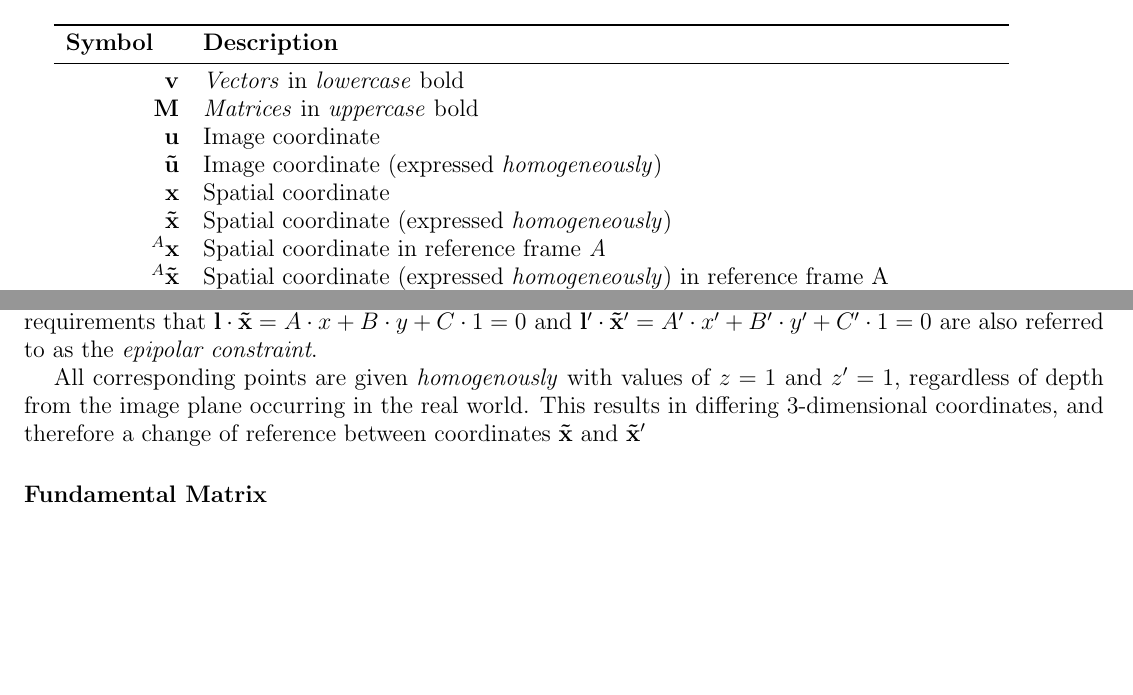
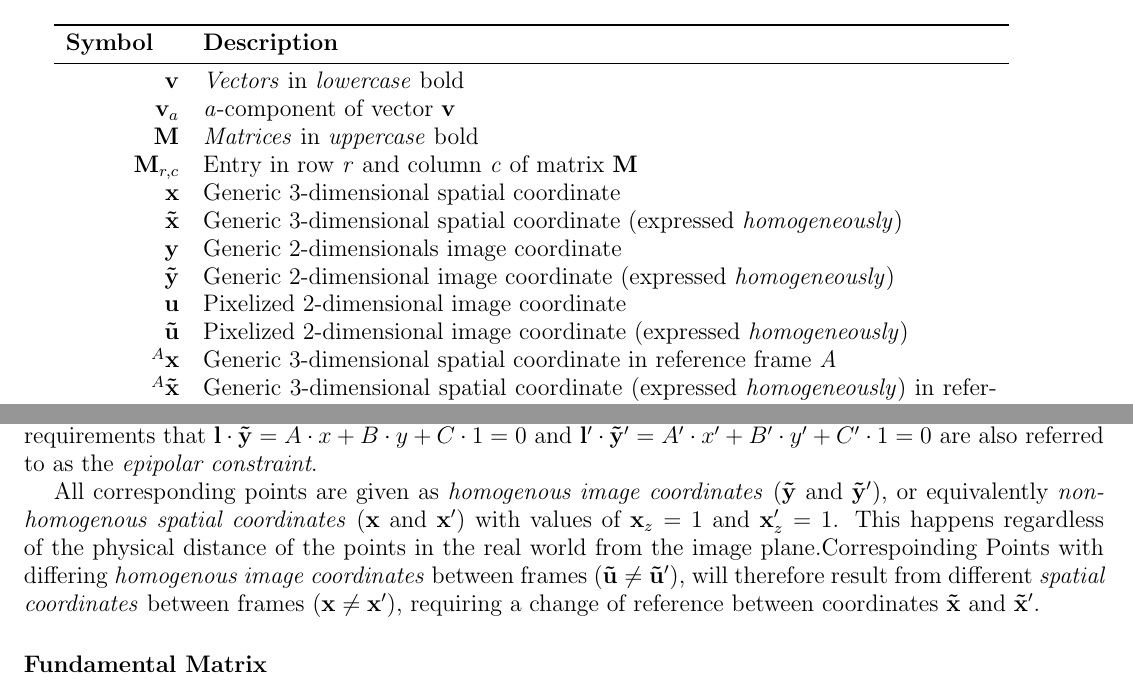
Before and after one commit to WoodMath/latex, a LaTeX thesis (thesisORarticle/thesisORarticle.tex): two parts of pages 4 and 6 of 10, joined at a grey line, cut so that both start at the same text, the shorter picture padded with empty space. Compiled offline with pdfLaTeX.

Commit message:
Updated log and added text to thesis document

```diff
--- a/thesisORarticle/thesisORarticle.tex
+++ b/thesisORarticle/thesisORarticle.tex
@@ -101,13 +101,22 @@
 \multicolumn{1}{l}{\textbf{Symbol}} & \textbf{Description} \\
 \midrule
 $\mathbf{v}$ & \textit{Vectors} in \textit{lowercase} bold\\
+$\mathbf{v}_a$ & \textit{a}-component of vector $\mathbf{v}$ \\
 $\mathbf{M}$ & \textit{Matrices} in \textit{uppercase} bold\\
-$\mathbf{u}$ & Image coordinate\\
-$\mathbf{\tilde{u}}$ & Image coordinate (expressed \textit{homogeneously})\\
-$\mathbf{x}$ & Spatial coordinate\\
-$\mathbf{\tilde{x}}$ & Spatial coordinate (expressed \textit{homogeneously})\\
-$^{A}{\mathbf{x}}$ & Spatial coordinate in reference frame \textit{A} \\
-$^{A}{\mathbf{\tilde{x}}}$ & Spatial coordinate (expressed \textit{homogeneously}) in reference frame {A} \\
+$\mathbf{M}_{r,c}$ & Entry in row \textit{r} and column \textit{c} of matrix $\mathbf{M}$\\
+$\mathbf{x}$ & Generic 3-dimensional spatial coordinate\\
+$\mathbf{\tilde{x}}$ & Generic 3-dimensional spatial coordinate (expressed \textit{homogeneously})\\
+
+$\mathbf{y}$ & Generic 2-dimensionals image coordinate\\
+$\mathbf{\tilde{y}}$ & Generic 2-dimensional image coordinate (expressed \textit{homogeneously})\\
+
+
+$\mathbf{u}$ & Pixelized 2-dimensional image coordinate\\
+$\mathbf{\tilde{u}}$ & Pixelized 2-dimensional image coordinate (expressed \textit{homogeneously})\\
+
+
+$^{A}{\mathbf{x}}$ & Generic 3-dimensional spatial coordinate in reference frame \textit{A} \\
+$^{A}{\mathbf{\tilde{x}}}$ & Generic 3-dimensional spatial coordinate (expressed \textit{homogeneously}) in reference frame {A} \\
 $^{C}_{B}\mathbf{\tilde{M}}$ & Change from of reference frame \textit{B} to reference frame \textit{C}\\
 $s$ & Normalizing factor applied to \textit{homogeneous} vector $\mathbf{\tilde{x}}$ such that recover original $\mathbf{x}=s\cdot\mathbf{\tilde{x}}$ is recovered\\
 $^{D}\mathbb{S}$ & Spatial reference frame \textit{D}\\
@@ -160,9 +169,10 @@ Withough calculating any new quantities, rearranging allows us to express coordi
 and similarly transforms $\sR$ into $\sL$.
 
 \subsection*{Epipolar constraint}
-\par Each point of of interest (also referred to as a \textit{feature}) in a single image occurs in a 2-dimensional space at location $\mathbf{\tilde{x}}=[x,y,1]^\intercal$. Unless the position in 3-dimensional space, or the corrsponding location of $\mathbf{\tilde{x}'}=[x',y',1]^\intercal$ in an image viewed from a different angle is known, then depth information is lost. The most that can be determined from the 2-dimensional information is the \textit{line of sight} (also referred to as a \textit{pencil}), or \textit{the region in 3-dimensions space the point can exist while still appearing as the same point in the original image}. From a mathematical context, this set of infinitley many points form a 1-dimensional subspace of the 3-dimensional space that makes up the physical world around us.
-\par When viewed in the original image, this set of points overlaps and appear as a single point consistant with the original point at location $\mathbf{\tilde{x}}=[x,y,1]^\intercal$. When viewed in an image from a differing angle, this set of points forms a line extending the boundaries of the image. Known as the \textit{epipolar line}, the line has a row-vector form of $\mathbf{l'}=[A',B',C']$. The corresponding point of $\mathbf{\tilde{x}'}=[x',y',1]^\intercal$ is limited in location to this epipolar line, and is thus constrained by the equation $\mathbf{l'}\cdot\mathbf{\tilde{x}'}=0 $. Similarly, the point in the original image of $\mathbf{\tilde{x}}=[x,y,1]^\intercal$ is limited in location to an epipolar line of $\mathbf{l}=[A,B,C]$, and the equation of $\mathbf{l}\cdot\mathbf{\tilde{x}}=0 $. The requirements that $\mathbf{l}\cdot\mathbf{\tilde{x}}=A\cdot{x}+B\cdot{y}+C\cdot 1=0 $ and  $\mathbf{l'}\cdot\mathbf{\tilde{x}'}=A'\cdot{x'}+B'\cdot{y'}+C'\cdot 1=0 $ are also referred to as the \textit{epipolar constraint}.
-\par All corresponding points are given \textit{homogenously} with values of $z=1$ and $z'=1$, regardless of depth from the image plane occurring in the real world. This results in differing 3-dimensional coordinates, and therefore a change of reference between coordinates $\mathbf{\tilde{x}}$ and $\mathbf{\tilde{x}'}$
+\par Each point of of interest (also referred to as a \textit{feature}) in a single image occurs in a 2-dimensional space at location $\mathbf{\tilde{y}}=[x,y,1]^\intercal$. Unless the position is given in 3-dimensional space, or the corrsponding location of $\mathbf{\tilde{y}'}=[x',y',1]^\intercal$ in an image viewed from a different angle is known, then depth information is lost. The most that can be determined from the 2-dimensional information is the \textit{line of sight} (also referred to as a \textit{pencil}), or \textit{the region in 3-dimensions space the point can exist while still appearing as the same point in the original image}. From a mathematical context, this set of infinitley many points form a 1-dimensional subspace of the 3-dimensional space that makes up the physical world around us.
+\par When viewed in the original image, this set of points overlaps and appear as a single point consistant with the original point at location $\mathbf{\tilde{y}}=[x,y,1]^\intercal$. When viewed in an image from a differing angle, this set of points forms a line extending the boundaries of the image. Known as the \textit{epipolar line}, the line has a row-vector form of $\mathbf{l'}=[A',B',C']$. The corresponding point of $\mathbf{\tilde{y}'}=[x',y',1]^\intercal$ is limited in location to this epipolar line, and is thus constrained by the equation $\mathbf{l'}\cdot\mathbf{\tilde{y}'}=0 $. Similarly, the point in the original image of $\mathbf{\tilde{y}}=[x,y,1]^\intercal$ is limited in location to an epipolar line of $\mathbf{l}=[A,B,C]$, and the equation of $\mathbf{l}\cdot\mathbf{\tilde{y}}=0 $. The requirements that $\mathbf{l}\cdot\mathbf{\tilde{y}}=A\cdot{x}+B\cdot{y}+C\cdot 1=0 $ and  $\mathbf{l'}\cdot\mathbf{\tilde{y}'}=A'\cdot{x'}+B'\cdot{y'}+C'\cdot 1=0 $ are also referred to as the \textit{epipolar constraint}.
+\par All corresponding points are given as \textit{homogenous image coordinates} ($\mathbf{\tilde{y}}$ and $\mathbf{\tilde{y}'}$), or equivalently \textit{non-homogenous spatial coordinates} ($\mathbf{x}$ and $\mathbf{x'}$) with values of $\mathbf{x}_z=1$ and $\mathbf{x}'_z=1$. This happens regardless of the physical distance of the points in the real world from the image plane.Correspoinding Points with differing \textit{homogenous image coordinates} between frames ($\mathbf{\tilde{u}}\neq\mathbf{\tilde{u}'}$), will therefore result from different \textit{spatial coordinates} between frames ($\mathbf{x}\neq\mathbf{x'}$), requiring a change of reference between coordinates $\mathbf{\tilde{x}}$ and $\mathbf{\tilde{x}'}$.
+
 \subsection*{Fundamental Matrix}
 In stereo vision, points ($\mathbf{\tilde{x}}$) in one image $I$ are related to the epipolar line ($l'$) that contain the corresponding point ($\mathbf{\tilde{x}}'$) by the \textit{Fundamental Matrix} ($\mathbf{F}$).
 \begin{equation*}
```
Also changed, not shown: researchlog/researchlog.tex (+21 -4 lines), researchlog/researchlog.pdf, thesisORarticle/thesisORarticle.pdf, 1 other file.
